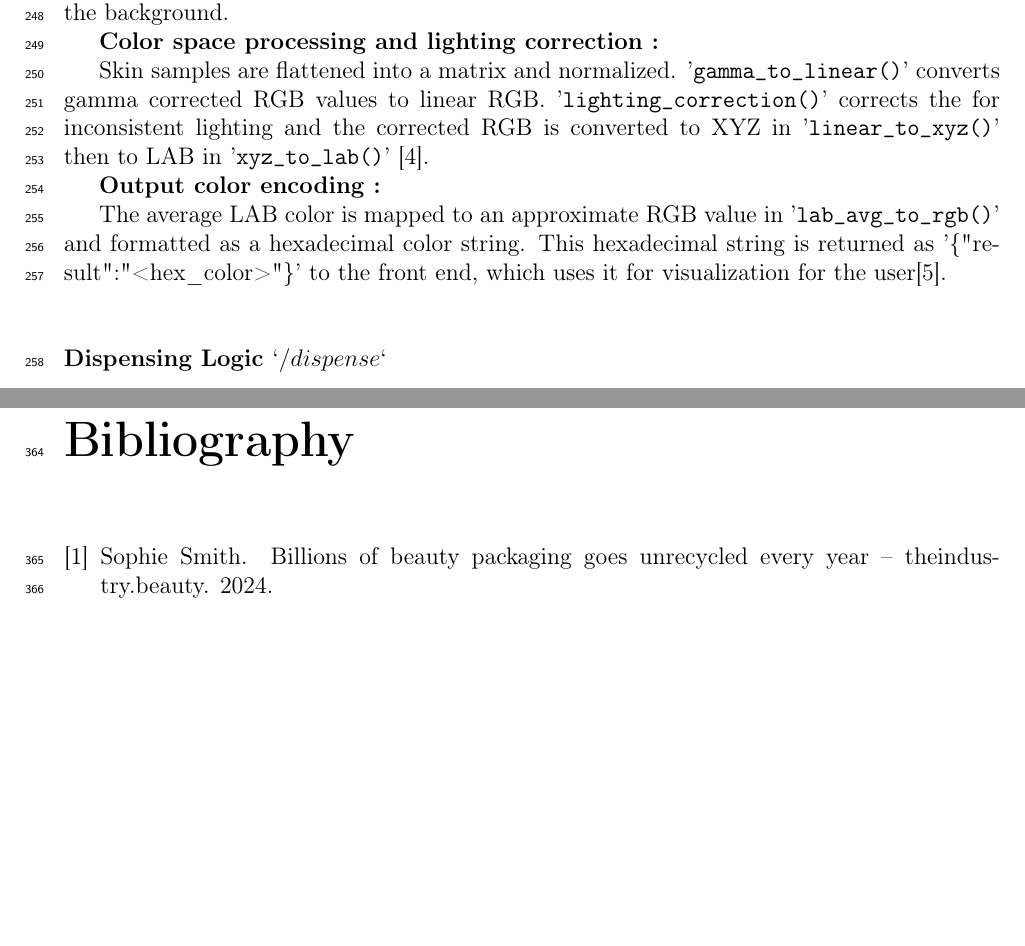
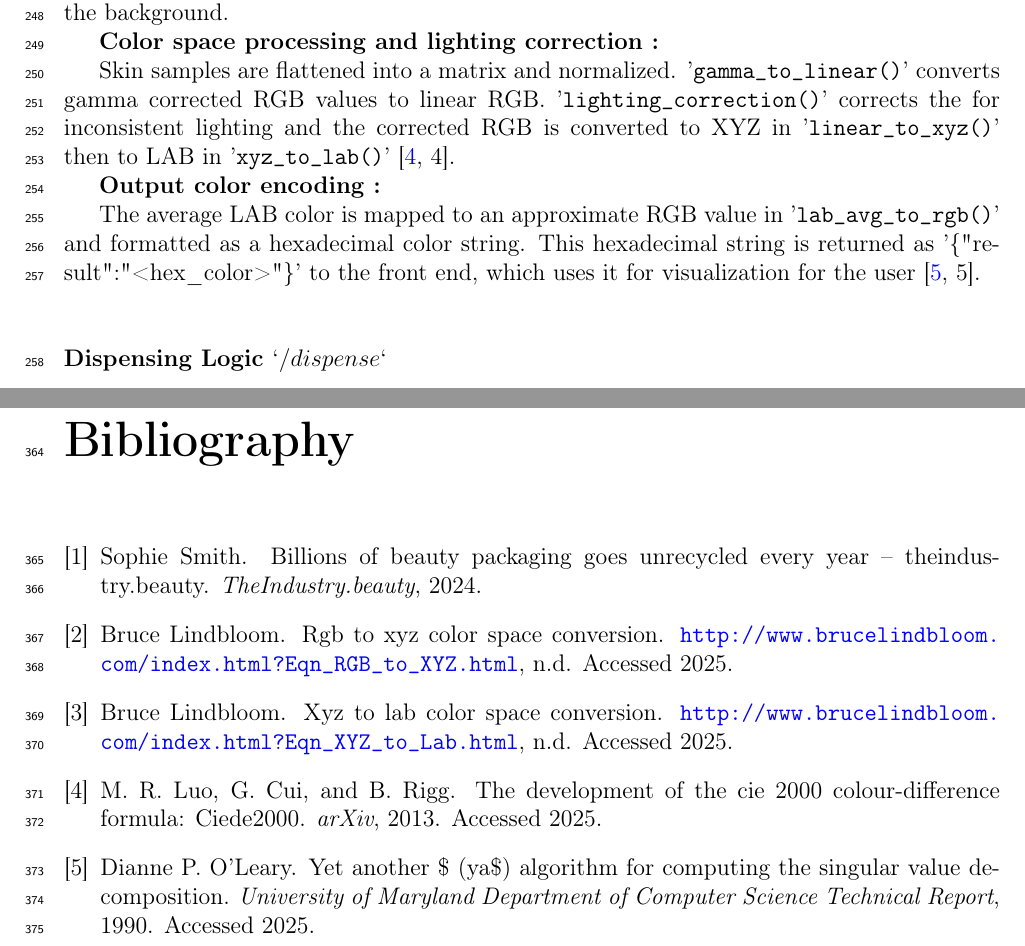
Before and after one commit to dalenas/foundation-fix, a LaTeX document (docs/report/engineer_report.tex, which reads docs/report/authors.bib): two parts of pages 30 and 43 of 43, joined at a grey line, cut so that both start at the same text, the shorter picture padded with empty space. Compiled offline with pdfLaTeX.

Commit message:
Citations

```diff
--- a/docs/report/authors.bib
+++ b/docs/report/authors.bib
@@ -5,7 +5,9 @@ S. Smith, “Billions of beauty packaging goes unrecycled every year - TheIndust
   author = {Smith, Sophie},
   title  = {Billions of beauty packaging goes unrecycled every year -- TheIndustry.beauty},
   year   = {2024},
+  journal      = {TheIndustry.beauty},
 }
+
 @misc{LindbloomRGBXYZ,
   author = {Lindbloom, Bruce},
   title  = {RGB to XYZ Color Space Conversion},
--- a/docs/report/engineer_report.tex
+++ b/docs/report/engineer_report.tex
@@ -486,13 +486,13 @@
     Skin samples are flattened into a matrix and normalized. '\texttt{gamma\_to\_linear()}'
     converts gamma corrected RGB values to linear RGB. '\texttt{lighting\_correction()}' corrects the for
     inconsistent lighting and the corrected RGB is converted to XYZ in '\texttt{linear\_to\_xyz()}' then
-    to LAB in '\texttt{xyz\_to\_lab()}' [4].
+    to LAB in '\texttt{xyz\_to\_lab()}' \cite[4]{MacAdamEllipsoids}.
 
     \textbf{Output color encoding : }
 
     The average LAB color is mapped to an approximate RGB value in '\texttt{lab\_avg\_to\_rgb()}' and
     formatted as a hexadecimal color string. This hexadecimal string is returned as
-    '\{"result":"<hex\_color>"\}' to the front end, which uses it for visualization for the user[5].
+    '\{"result":"<hex\_color>"\}' to the front end, which uses it for visualization for the user \cite[5]{OLearyUMD}.
     \bigbreak
 
     \subsubsection{Dispensing Logic \(`/dispense`\)}
```
Also changed, not shown: docs/report/engineer_report.bbl, docs/report/authors.bib (3 more changed lines), docs/report/engineer_report.tex (4 more changed lines), 10 other files.
